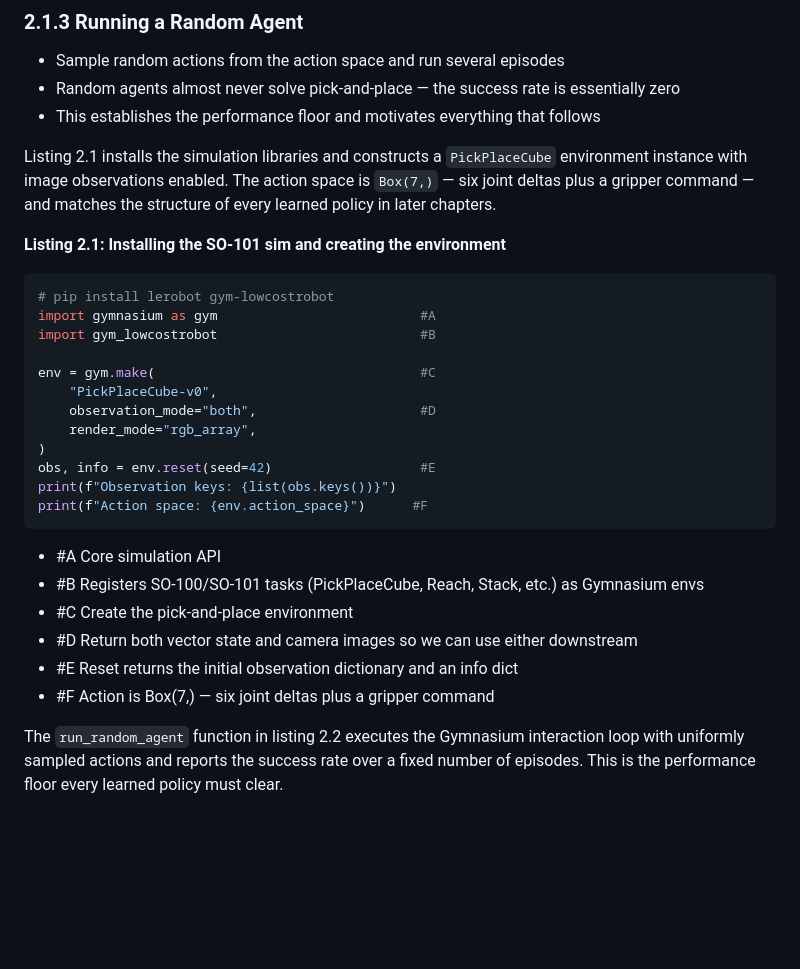
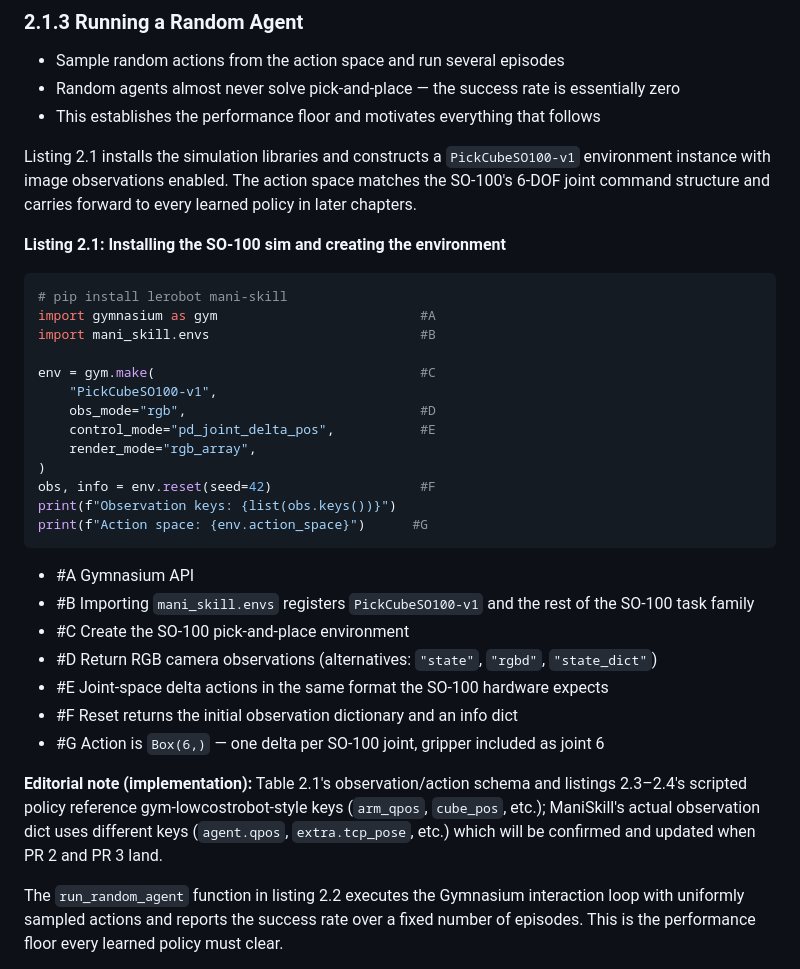
Before and after one commit to chananavatsal/lrm-book, a Markdown page: chapter_2/chapter_2_structure_and_plan.md, the part around one of its changes. Drawn GitHub-style; blank space fills up the shorter version.

Commit message:
Chapter 2 plan: sync ManiSkill3 + reader-experience updates from code repo
Sync from lrm-code-chapter-2/docs/chapter_2_plan.md. Substantive changes:

- Simulator: gym-lowcostrobot → ManiSkill3 (mani-skill==3.0.1, SAPIEN,
  GPU-parallel). Decision rationale captured in the code repo at
  docs/decisions/simulator-choice.md (UCSD-maintained, SO-100 is
  first-class, sim2real digital twin built in, multi-hour CPU RL
  becomes minutes on a 4090).
- Carrier task: PickPlaceCube-v0 → PickCubeSO100-v1 (Ch 2-7);
  SO100GraspCube-v1 is the Ch 9 digital twin.
- Dataset: placeholder lerobot/so100_pick_place → lerobot/svla_so101_pickplace.
- Listing 2.1 install line updated: pip install lerobot mani-skill.
- New "Reader Experience: Notebook + Optional Agent Companion" section
  documents the two reader paths (notebook canonical, chapter agent
  experimental) and is meant to be lifted verbatim into every later
  chapter's plan.

Code-repo design.md, decisions/simulator-choice.md, and
decisions/task-progression.md are the upstream rationale for these
changes.

Co-Authored-By: Claude Opus 4.7 <noreply@anthropic.com>

````diff
--- a/chapter_2/chapter_2_structure_and_plan.md
+++ b/chapter_2/chapter_2_structure_and_plan.md
@@ -74,29 +92,33 @@ This is the simplest version of the task family the reader will end on. One cube
 - Random agents almost never solve pick-and-place — the success rate is essentially zero
 - This establishes the performance floor and motivates everything that follows
 
-Listing 2.1 installs the simulation libraries and constructs a `PickPlaceCube` environment instance with image observations enabled. The action space is `Box(7,)` — six joint deltas plus a gripper command — and matches the structure of every learned policy in later chapters.
+Listing 2.1 installs the simulation libraries and constructs a `PickCubeSO100-v1` environment instance with image observations enabled. The action space matches the SO-100's 6-DOF joint command structure and carries forward to every learned policy in later chapters.
 
-**Listing 2.1: Installing the SO-101 sim and creating the environment**
+**Listing 2.1: Installing the SO-100 sim and creating the environment**
 ```python
-# pip install lerobot gym-lowcostrobot
+# pip install lerobot mani-skill
 import gymnasium as gym                          #A
-import gym_lowcostrobot                          #B
+import mani_skill.envs                           #B
 
 env = gym.make(                                  #C
-    "PickPlaceCube-v0",
-    observation_mode="both",                     #D
+    "PickCubeSO100-v1",
+    obs_mode="rgb",                              #D
+    control_mode="pd_joint_delta_pos",           #E
     render_mode="rgb_array",
 )
-obs, info = env.reset(seed=42)                   #E
+obs, info = env.reset(seed=42)                   #F
 print(f"Observation keys: {list(obs.keys())}")
-print(f"Action space: {env.action_space}")      #F
+print(f"Action space: {env.action_space}")      #G
 ```
-- #A Core simulation API
-- #B Registers SO-100/SO-101 tasks (PickPlaceCube, Reach, Stack, etc.) as Gymnasium envs
-- #C Create the pick-and-place environment
-- #D Return both vector state and camera images so we can use either downstream
-- #E Reset returns the initial observation dictionary and an info dict
-- #F Action is Box(7,) — six joint deltas plus a gripper command
+- #A Gymnasium API
+- #B Importing `mani_skill.envs` registers `PickCubeSO100-v1` and the rest of the SO-100 task family
+- #C Create the SO-100 pick-and-place environment
+- #D Return RGB camera observations (alternatives: `"state"`, `"rgbd"`, `"state_dict"`)
+- #E Joint-space delta actions in the same format the SO-100 hardware expects
+- #F Reset returns the initial observation dictionary and an info dict
+- #G Action is `Box(6,)` — one delta per SO-100 joint, gripper included as joint 6
+
+**Editorial note (implementation):** Table 2.1's observation/action schema and listings 2.3–2.4's scripted policy reference gym-lowcostrobot-style keys (`arm_qpos`, `cube_pos`, etc.); ManiSkill's actual observation dict uses different keys (`agent.qpos`, `extra.tcp_pose`, etc.) which will be confirmed and updated when PR 2 and PR 3 land.
 
 The `run_random_agent` function in listing 2.2 executes the Gymnasium interaction loop with uniformly sampled actions and reports the success rate over a fixed number of episodes. This is the performance floor every learned policy must clear.
 
````
Also changed, not shown: other parts of chapter_2/chapter_2_structure_and_plan.md (+18 -0 lines).
